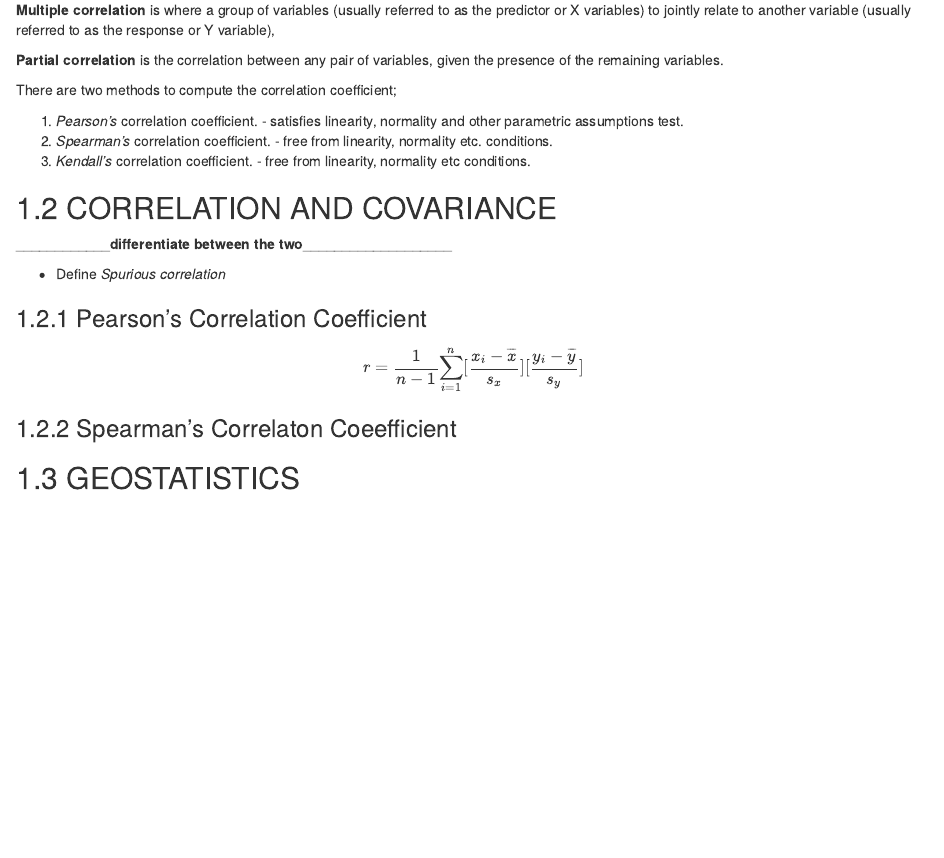
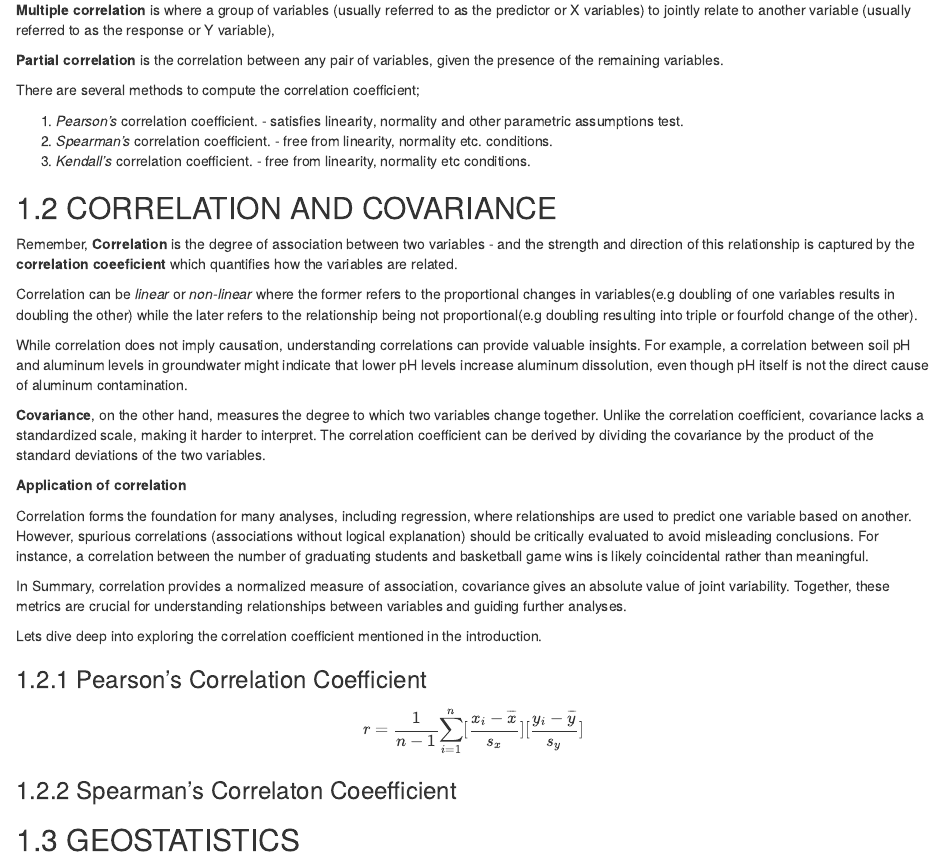
Before and after one commit to balsaedi/Ecological-Statistics, an R Markdown document (04-correlation_covariance_geostatistics.Rmd): the page in a window 1100 px wide, from 290 px down. Rendered offline with R 4.5, knitr and Pandoc, with nearby package versions; drawn as R Markdown's standard HTML page in place of the format the file asks for.

Commit message:
Correlation - convariance introduction

```diff
--- a/04-correlation_covariance_geostatistics.Rmd
+++ b/04-correlation_covariance_geostatistics.Rmd
@@ -10,7 +10,7 @@ Lets define correlation once again! **Correlation** is the degree if association
 
 **Partial correlation** is the correlation between any pair of variables, given the presence of the remaining variables.
 
-There are two methods to compute the correlation coefficient;
+There are several methods to compute the correlation coefficient;
 
 1. *Pearson's* correlation coefficient. - satisfies linearity, normality and other parametric assumptions test.
 2. *Spearman's* correlation coefficient. - free from linearity, normality etc. conditions.
@@ -18,9 +18,21 @@ There are two methods to compute the correlation coefficient;
 
 ## CORRELATION AND COVARIANCE
 
-____________**differentiate between the two**___________________
+Remember, **Correlation** is the degree of association between two variables - and the strength and direction of this relationship is captured by the **correlation coeeficient** which quantifies how the variables are related.
 
-- Define *Spurious correlation*
+Correlation can be *linear* or *non-linear* where the former refers to the proportional changes in variables(e.g doubling of one variables results in doubling the other) while the later refers to the relationship being not proportional(e.g doubling resulting into triple or fourfold change of the other).
+
+While correlation does not imply causation, understanding correlations can provide valuable insights. For example, a correlation between soil pH and aluminum levels in groundwater might indicate that lower pH levels increase aluminum dissolution, even though pH itself is not the direct cause of aluminum contamination.
+
+**Covariance**,  on the other hand, measures the degree to which two variables change together. Unlike the correlation coefficient, covariance lacks a standardized scale, making it harder to interpret. The correlation coefficient can be derived by dividing the covariance by the product of the standard deviations of the two variables.
+
+**Application of correlation**
+
+Correlation forms the foundation for many analyses, including regression, where relationships are used to predict one variable based on another. However, spurious correlations (associations without logical explanation) should be critically evaluated to avoid misleading conclusions. For instance, a correlation between the number of graduating students and basketball game wins is likely coincidental rather than meaningful.
+
+In Summary, correlation provides a normalized measure of association, covariance gives an absolute value of joint variability. Together, these metrics are crucial for understanding relationships between variables and guiding further analyses.
+
+Lets dive deep into exploring the correlation coefficient mentioned in the introduction.
 
 ### Pearson's Correlation Coefficient
 
```
Also changed, not shown: docs/search_index.json, 04-correlation_covariance_geostatistics.Rmd (2 more changed lines), 1 other file.
